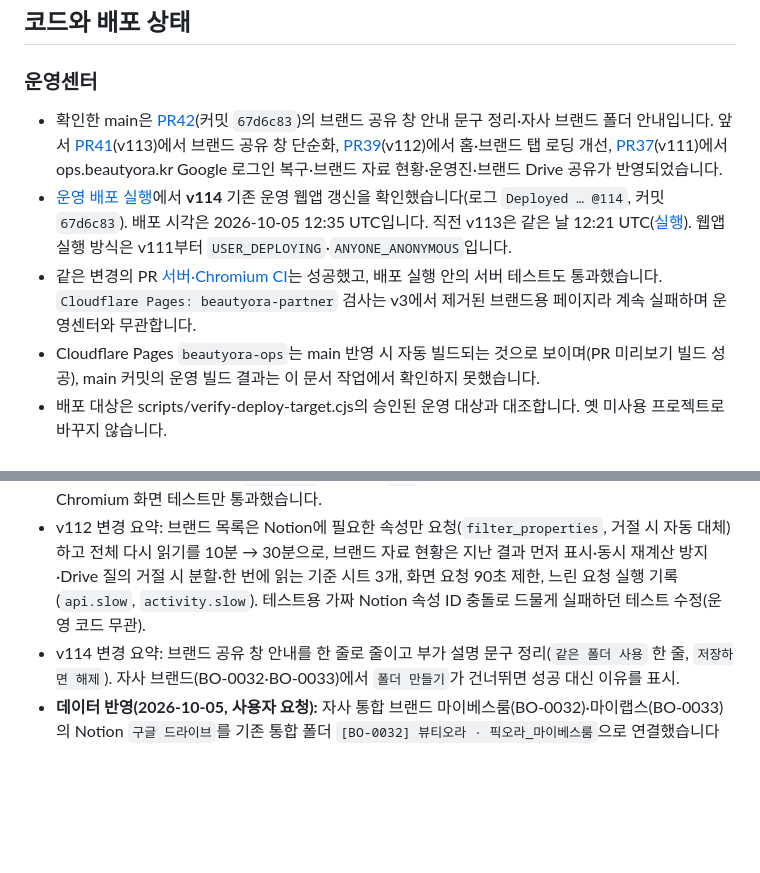
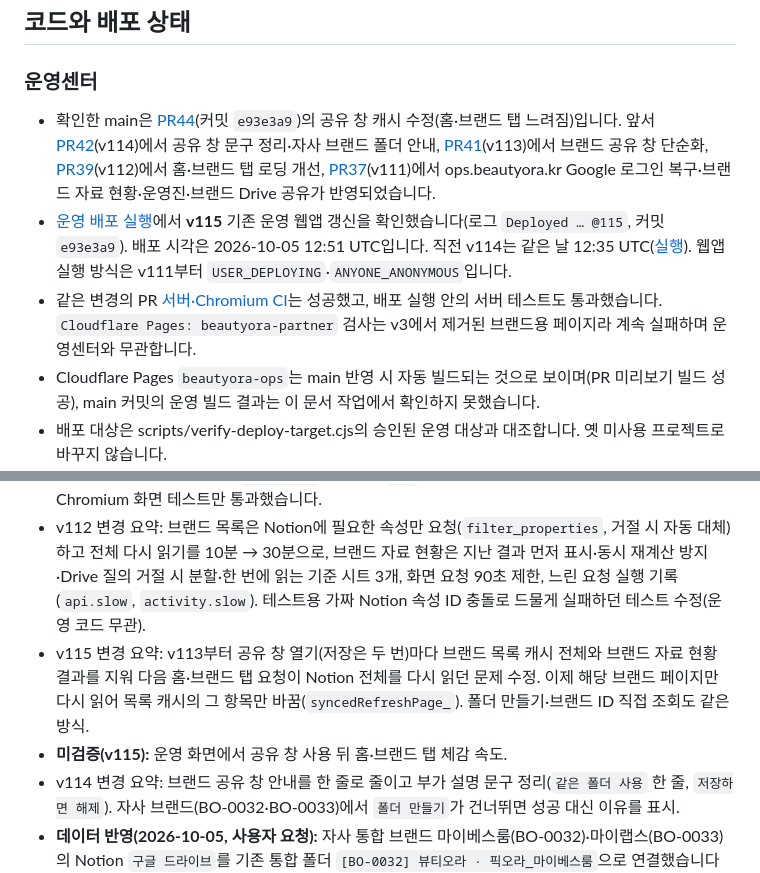
Before and after one commit to beautyora/beautyora-operations-center, a Markdown page: docs/CURRENT_STATE.md, 2 parts joined by grey strips. Rendered like a GitHub page; blank space fills up the shorter version.

Commit message:
docs: v115 운영 배포 기록(PR44) (#45)
Claude-Session: https://claude.ai/code/session_01Nig6F27Xo9YwijWy1fi3LM

Co-authored-by: Claude <noreply@anthropic.com>

```diff
--- a/docs/CURRENT_STATE.md
+++ b/docs/CURRENT_STATE.md
@@ -22,14 +22,16 @@
 
 ### 운영센터
 
-- 확인한 main은 [PR42](https://github.com/beautyora/beautyora-operations-center/pull/42)(커밋 `67d6c83`)의 브랜드 공유 창 안내 문구 정리·자사 브랜드 폴더 안내입니다. 앞서 [PR41](https://github.com/beautyora/beautyora-operations-center/pull/41)(v113)에서 브랜드 공유 창 단순화, [PR39](https://github.com/beautyora/beautyora-operations-center/pull/39)(v112)에서 홈·브랜드 탭 로딩 개선, [PR37](https://github.com/beautyora/beautyora-operations-center/pull/37)(v111)에서 ops.beautyora.kr Google 로그인 복구·브랜드 자료 현황·운영진·브랜드 Drive 공유가 반영되었습니다.
-- [운영 배포 실행](https://github.com/beautyora/beautyora-operations-center/actions/runs/37310511374)에서 **v114** 기존 운영 웹앱 갱신을 확인했습니다(로그 `Deployed … @114`, 커밋 `67d6c83`). 배포 시각은 2026-10-05 12:35 UTC입니다. 직전 v113은 같은 날 12:21 UTC([실행](https://github.com/beautyora/beautyora-operations-center/actions/runs/37308947507)). 웹앱 실행 방식은 v111부터 `USER_DEPLOYING`·`ANYONE_ANONYMOUS`입니다.
-- 같은 변경의 PR [서버·Chromium CI](https://github.com/beautyora/beautyora-operations-center/actions/runs/37310324229)는 성공했고, 배포 실행 안의 서버 테스트도 통과했습니다. `Cloudflare Pages: beautyora-partner` 검사는 v3에서 제거된 브랜드용 페이지라 계속 실패하며 운영센터와 무관합니다.
+- 확인한 main은 [PR44](https://github.com/beautyora/beautyora-operations-center/pull/44)(커밋 `e93e3a9`)의 공유 창 캐시 수정(홈·브랜드 탭 느려짐)입니다. 앞서 [PR42](https://github.com/beautyora/beautyora-operations-center/pull/42)(v114)에서 공유 창 문구 정리·자사 브랜드 폴더 안내, [PR41](https://github.com/beautyora/beautyora-operations-center/pull/41)(v113)에서 브랜드 공유 창 단순화, [PR39](https://github.com/beautyora/beautyora-operations-center/pull/39)(v112)에서 홈·브랜드 탭 로딩 개선, [PR37](https://github.com/beautyora/beautyora-operations-center/pull/37)(v111)에서 ops.beautyora.kr Google 로그인 복구·브랜드 자료 현황·운영진·브랜드 Drive 공유가 반영되었습니다.
+- [운영 배포 실행](https://github.com/beautyora/beautyora-operations-center/actions/runs/37312387026)에서 **v115** 기존 운영 웹앱 갱신을 확인했습니다(로그 `Deployed … @115`, 커밋 `e93e3a9`). 배포 시각은 2026-10-05 12:51 UTC입니다. 직전 v114는 같은 날 12:35 UTC([실행](https://github.com/beautyora/beautyora-operations-center/actions/runs/37310511374)). 웹앱 실행 방식은 v111부터 `USER_DEPLOYING`·`ANYONE_ANONYMOUS`입니다.
+- 같은 변경의 PR [서버·Chromium CI](https://github.com/beautyora/beautyora-operations-center/actions/runs/37311769494)는 성공했고, 배포 실행 안의 서버 테스트도 통과했습니다. `Cloudflare Pages: beautyora-partner` 검사는 v3에서 제거된 브랜드용 페이지라 계속 실패하며 운영센터와 무관합니다.
 - Cloudflare Pages `beautyora-ops`는 main 반영 시 자동 빌드되는 것으로 보이며(PR 미리보기 빌드 성공), main 커밋의 운영 빌드 결과는 이 문서 작업에서 확인하지 못했습니다.
 - 배포 대상은 scripts/verify-deploy-target.cjs의 승인된 운영 대상과 대조합니다. 옛 미사용 프로젝트로 바꾸지 않습니다.
 - **미검증:** v110 규칙으로 다음 실제 신규 신청의 폴더가 생성되는 전체 운영 흐름. 모의 테스트나 배포 성공으로 대체하지 않습니다.
 - **미검증(v111):** 실제 ops.beautyora.kr Google 로그인(운영진 통과·미등록 계정 거절), 홈의 브랜드 자료 현황 실제 폴더 집계, 운영진 `권한 맞추기`와 브랜드 `공유` 실제 반영. 모의 Notion·Drive 테스트와 Chromium 화면 테스트만 통과했습니다.
 - v112 변경 요약: 브랜드 목록은 Notion에 필요한 속성만 요청(`filter_properties`, 거절 시 자동 대체)하고 전체 다시 읽기를 10분 → 30분으로, 브랜드 자료 현황은 지난 결과 먼저 표시·동시 재계산 방지·Drive 질의 거절 시 분할·한 번에 읽는 기준 시트 3개, 화면 요청 90초 제한, 느린 요청 실행 기록(`api.slow`, `activity.slow`). 테스트용 가짜 Notion 속성 ID 충돌로 드물게 실패하던 테스트 수정(운영 코드 무관).
+- v115 변경 요약: v113부터 공유 창 열기(저장은 두 번)마다 브랜드 목록 캐시 전체와 브랜드 자료 현황 결과를 지워 다음 홈·브랜드 탭 요청이 Notion 전체를 다시 읽던 문제 수정. 이제 해당 브랜드 페이지만 다시 읽어 목록 캐시의 그 항목만 바꿈(`syncedRefreshPage_`). 폴더 만들기·브랜드 ID 직접 조회도 같은 방식.
+- **미검증(v115):** 운영 화면에서 공유 창 사용 뒤 홈·브랜드 탭 체감 속도.
 - v114 변경 요약: 브랜드 공유 창 안내를 한 줄로 줄이고 부가 설명 문구 정리(`같은 폴더 사용` 한 줄, `저장하면 해제`). 자사 브랜드(BO-0032·BO-0033)에서 `폴더 만들기`가 건너뛰면 성공 대신 이유를 표시.
 - **데이터 반영(2026-10-05, 사용자 요청):** 자사 통합 브랜드 마이베스룸(BO-0032)·마이랩스(BO-0033)의 Notion `구글 드라이브`를 기존 통합 폴더 `[BO-0032] 뷰티오라 · 픽오라_마이베스룸`으로 연결했습니다(두 브랜드가 같은 폴더를 공유). 이전에 만들어진 빈 폴더 `마이베스룸 (BO-0032)`는 이동·삭제하지 않았습니다.
 - v113 변경 요약: 브랜드 공유 창에서 Notion `자료 공유 이메일`을 보고 직접 고쳐 저장하면 Notion에 기록하고 Drive 편집자를 그 목록에 맞춤(있으면 편집자, 없으면 권한 없음). Google 알림 메일 제거. 소유자·운영진·`BO_STAFF_EMAILS`·배포 계정·최상위 폴더 공유 계정·링크 공유는 건드리지 않음. 이전 방식의 스크립트 속성 `BO_SHARE_ADDED_<폴더 ID>`는 더 이상 읽지 않습니다(남아 있어도 무해).
```
Also changed, not shown: other parts of docs/CURRENT_STATE.md (+1 -1 lines).
